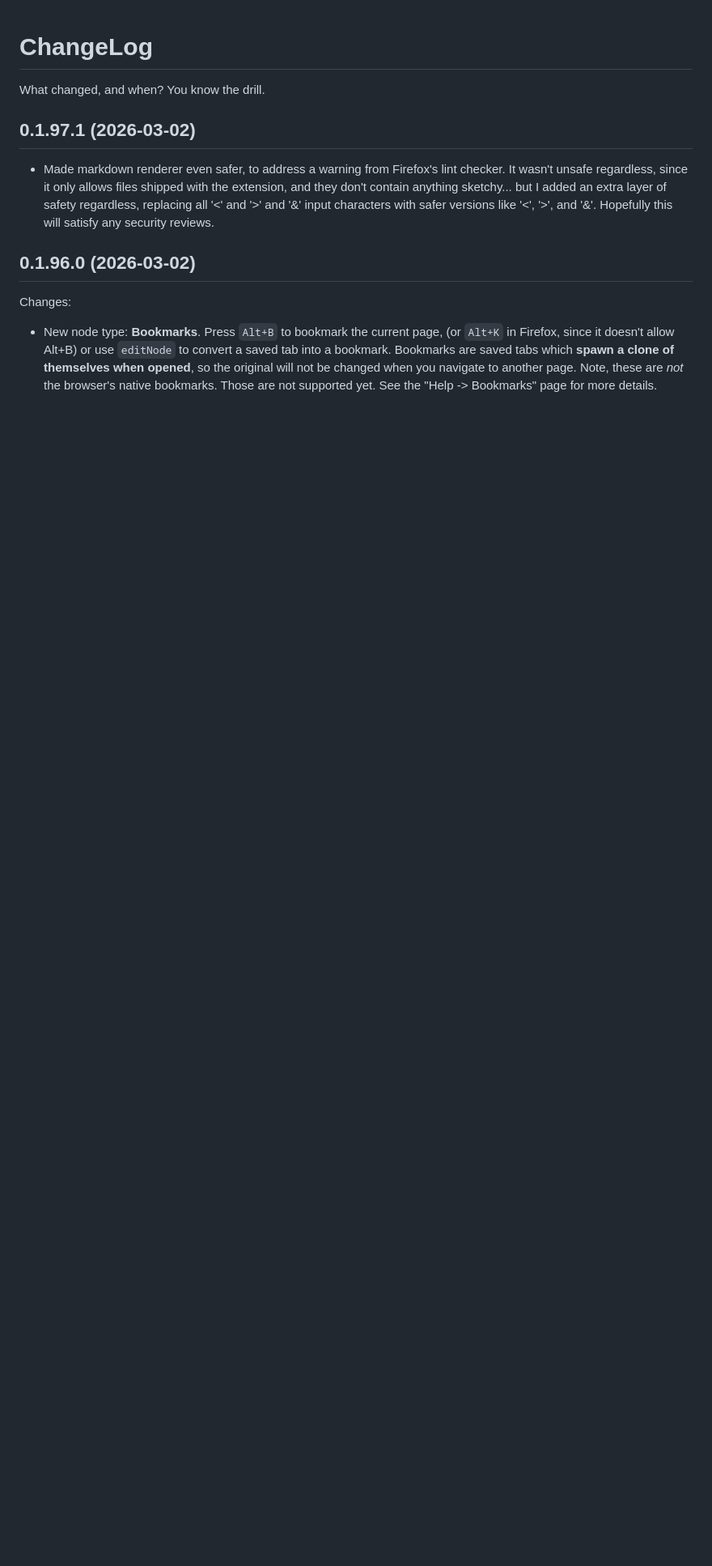
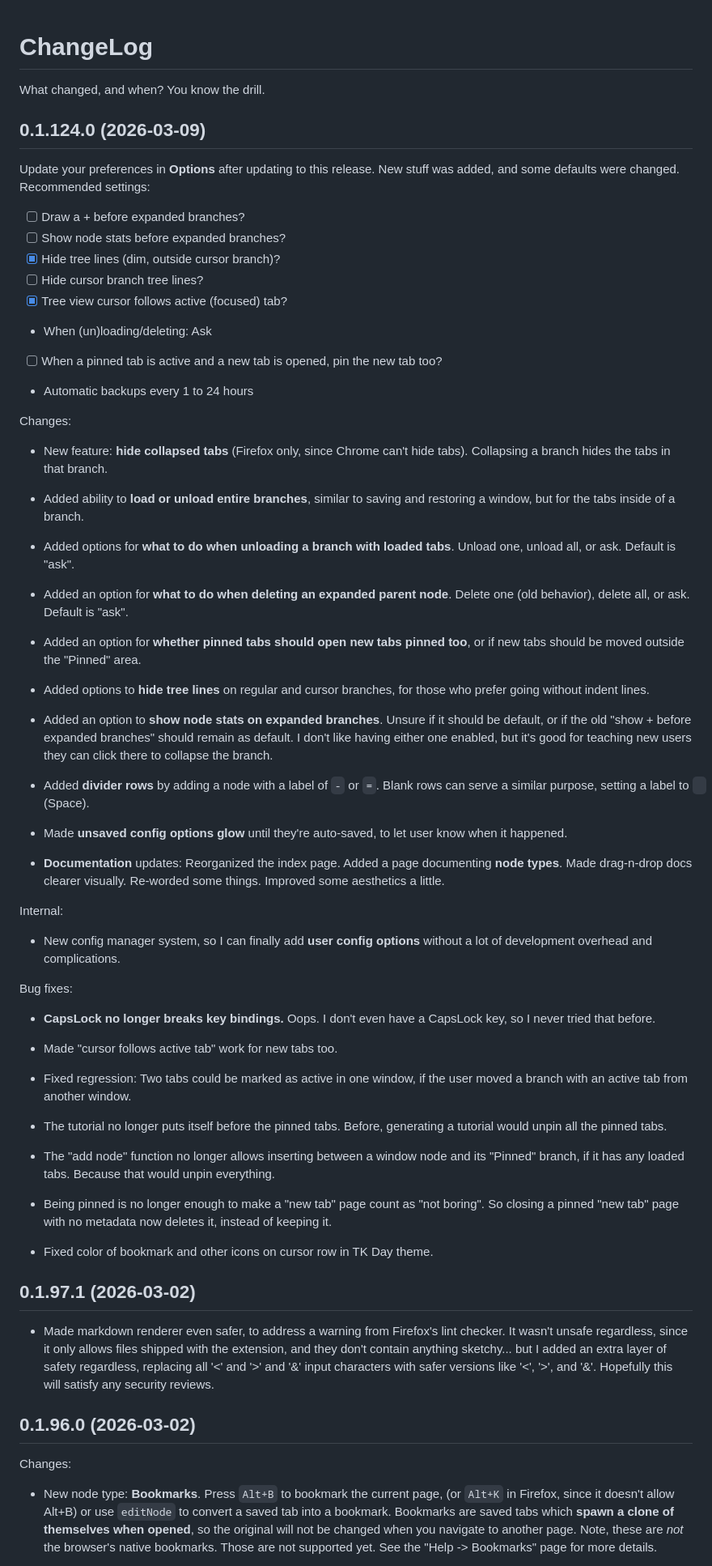
Before and after one commit to ToyKeeper/tktsto, a Markdown page: ChangeLog.md, the part around the change. Shown at 81% size. Rendered like a GitHub page; blank space fills up the shorter version.

Commit message:
ChangeLog for release
Got a lot of new stuff this time.

```diff
--- a/ChangeLog.md
+++ b/ChangeLog.md
@@ -1,6 +1,84 @@
 # ChangeLog
 
 What changed, and when?  You know the drill.
+
+
+## 0.1.124.0 (2026-03-09)
+
+Update your preferences in **Options** after updating to this release.
+New stuff was added, and some defaults were changed.  Recommended settings:
+
+- [ ] Draw a + before expanded branches?
+- [ ] Show node stats before expanded branches?
+- [X] Hide tree lines (dim, outside cursor branch)?
+- [ ] Hide cursor branch tree lines?
+- [X] Tree view cursor follows active (focused) tab?
+- When (un)loading/deleting: Ask
+- [ ] When a pinned tab is active and a new tab is opened, pin the new tab too?
+- Automatic backups every 1 to 24 hours
+
+Changes:
+
+- New feature: **hide collapsed tabs** (Firefox only, since Chrome can't
+  hide tabs).  Collapsing a branch hides the tabs in that branch.
+
+- Added ability to **load or unload entire branches**, similar to saving and
+  restoring a window, but for the tabs inside of a branch.
+
+- Added options for **what to do when unloading a branch with loaded tabs**.
+  Unload one, unload all, or ask.  Default is "ask".
+
+- Added an option for **what to do when deleting an expanded parent node**.
+  Delete one (old behavior), delete all, or ask.  Default is "ask".
+
+- Added an option for **whether pinned tabs should open new tabs pinned too**,
+  or if new tabs should be moved outside the "Pinned" area.
+
+- Added options to **hide tree lines** on regular and cursor branches, for
+  those who prefer going without indent lines.
+
+- Added an option to **show node stats on expanded branches**.  Unsure if it
+  should be default, or if the old "show + before expanded branches" should
+  remain as default.  I don't like having either one enabled, but it's good
+  for teaching new users they can click there to collapse the branch.
+
+- Added **divider rows** by adding a node with a label of `-` or `=`.
+  Blank rows can serve a similar purpose, setting a label to ` ` (Space).
+
+- Made **unsaved config options glow** until they're auto-saved, to let user
+  know when it happened.
+
+- **Documentation** updates:  Reorganized the index page.  Added a page
+  documenting **node types**.  Made drag-n-drop docs clearer visually.
+  Re-worded some things.  Improved some aesthetics a little.
+
+Internal:
+
+- New config manager system, so I can finally add **user config options**
+  without a lot of development overhead and complications.
+
+Bug fixes:
+
+- **CapsLock no longer breaks key bindings.**  Oops.  I don't even have
+  a CapsLock key, so I never tried that before.
+
+- Made "cursor follows active tab" work for new tabs too.
+
+- Fixed regression: Two tabs could be marked as active in one window, if the
+  user moved a branch with an active tab from another window.
+
+- The tutorial no longer puts itself before the pinned tabs.  Before,
+  generating a tutorial would unpin all the pinned tabs.
+
+- The "add node" function no longer allows inserting between a window node
+  and its "Pinned" branch, if it has any loaded tabs.  Because that would
+  unpin everything.
+
+- Being pinned is no longer enough to make a "new tab" page count as "not
+  boring".  So closing a pinned "new tab" page with no metadata now deletes
+  it, instead of keeping it.
+
+- Fixed color of bookmark and other icons on cursor row in TK Day theme.
 
 
 ## 0.1.97.1 (2026-03-02)
```
